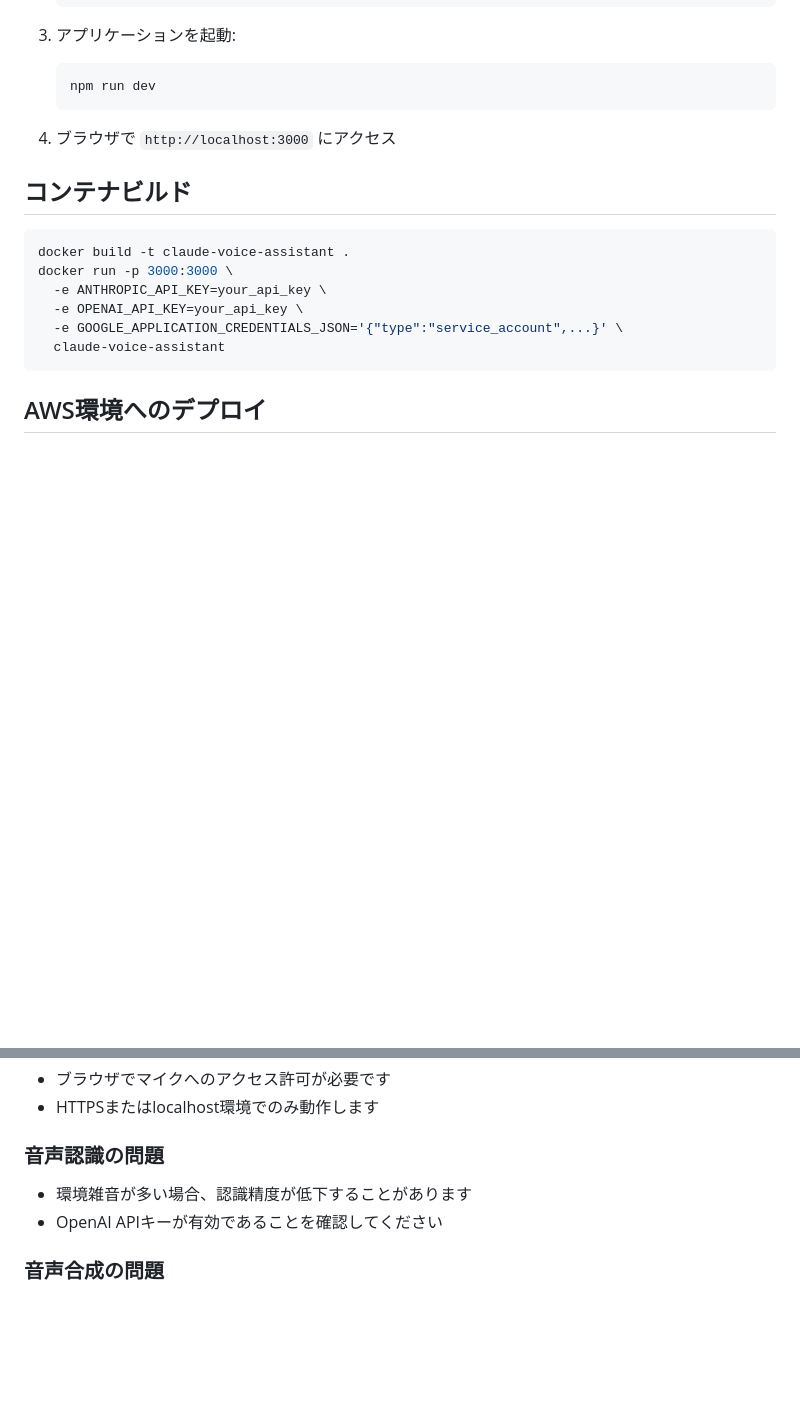
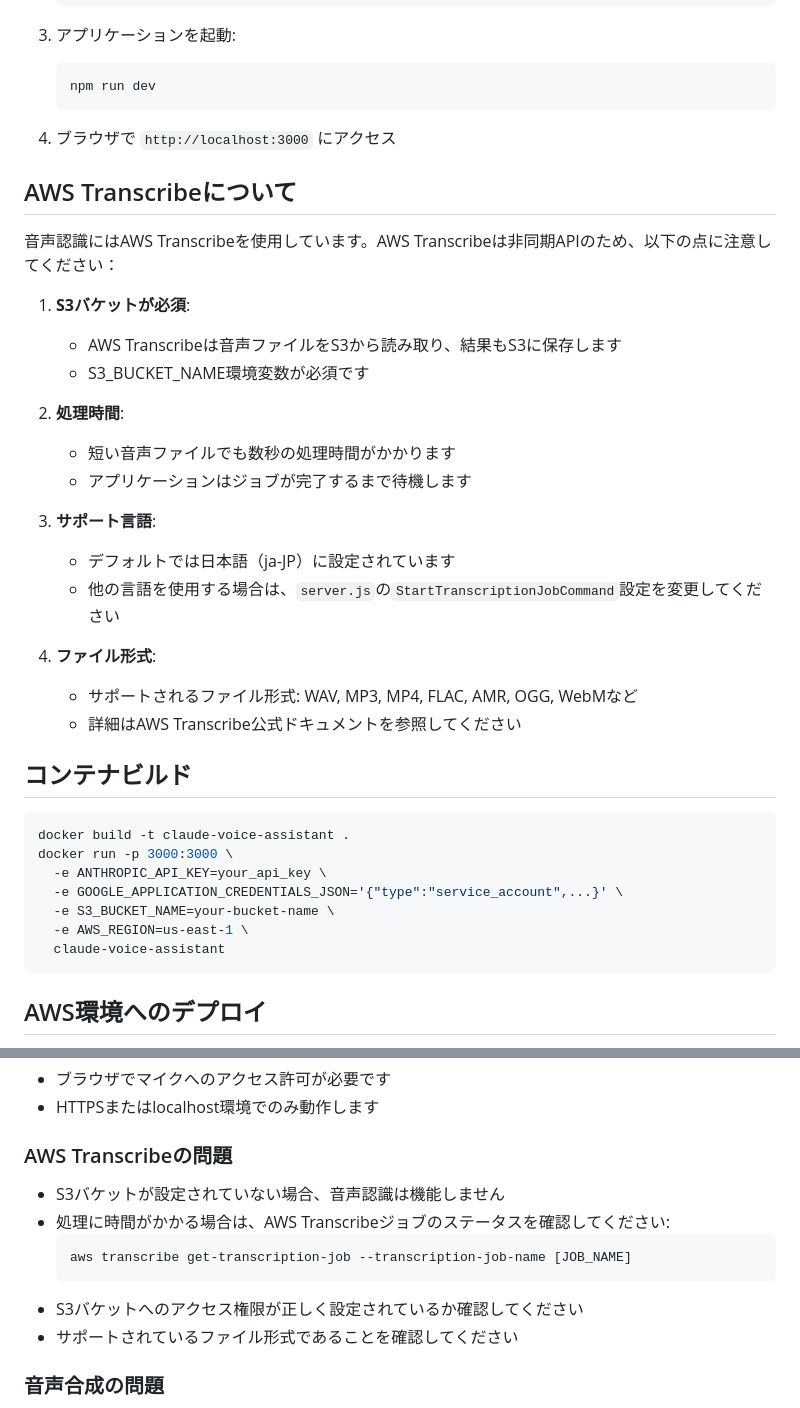
Before and after one commit to tetuya-iyell/claude-voice-assistant, a Markdown page: app/README.md, 2 parts joined by grey strips. Drawn GitHub-style; blank space fills up the shorter version.

Commit message:
アプリケーションのREADMEをAWS Transcribe対応に更新

````diff
--- a/app/README.md
+++ b/app/README.md
@@ -40,14 +42,35 @@
 
 4. ブラウザで `http://localhost:3000` にアクセス
 
+## AWS Transcribeについて
+
+音声認識にはAWS Transcribeを使用しています。AWS Transcribeは非同期APIのため、以下の点に注意してください：
+
+1. **S3バケットが必須**:
+   - AWS Transcribeは音声ファイルをS3から読み取り、結果もS3に保存します
+   - S3_BUCKET_NAME環境変数が必須です
+
+2. **処理時間**:
+   - 短い音声ファイルでも数秒の処理時間がかかります
+   - アプリケーションはジョブが完了するまで待機します
+
+3. **サポート言語**:
+   - デフォルトでは日本語（ja-JP）に設定されています
+   - 他の言語を使用する場合は、`server.js`の`StartTranscriptionJobCommand`設定を変更してください
+
+4. **ファイル形式**:
+   - サポートされるファイル形式: WAV, MP3, MP4, FLAC, AMR, OGG, WebMなど
+   - 詳細はAWS Transcribe公式ドキュメントを参照してください
+
 ## コンテナビルド
 
 ```bash
 docker build -t claude-voice-assistant .
 docker run -p 3000:3000 \
   -e ANTHROPIC_API_KEY=your_api_key \
-  -e OPENAI_API_KEY=your_api_key \
   -e GOOGLE_APPLICATION_CREDENTIALS_JSON='{"type":"service_account",...}' \
+  -e S3_BUCKET_NAME=your-bucket-name \
+  -e AWS_REGION=us-east-1 \
   claude-voice-assistant
 ```
 
@@ -121,10 +142,15 @@ app/
 - ブラウザでマイクへのアクセス許可が必要です
 - HTTPSまたはlocalhost環境でのみ動作します
 
-### 音声認識の問題
+### AWS Transcribeの問題
 
-- 環境雑音が多い場合、認識精度が低下することがあります
-- OpenAI APIキーが有効であることを確認してください
+- S3バケットが設定されていない場合、音声認識は機能しません
+- 処理に時間がかかる場合は、AWS Transcribeジョブのステータスを確認してください:
+  ```bash
+  aws transcribe get-transcription-job --transcription-job-name [JOB_NAME]
+  ```
+- S3バケットへのアクセス権限が正しく設定されているか確認してください
+- サポートされているファイル形式であることを確認してください
 
 ### 音声合成の問題
 
````
Also changed, not shown: other parts of app/README.md (+8 -8 lines).
